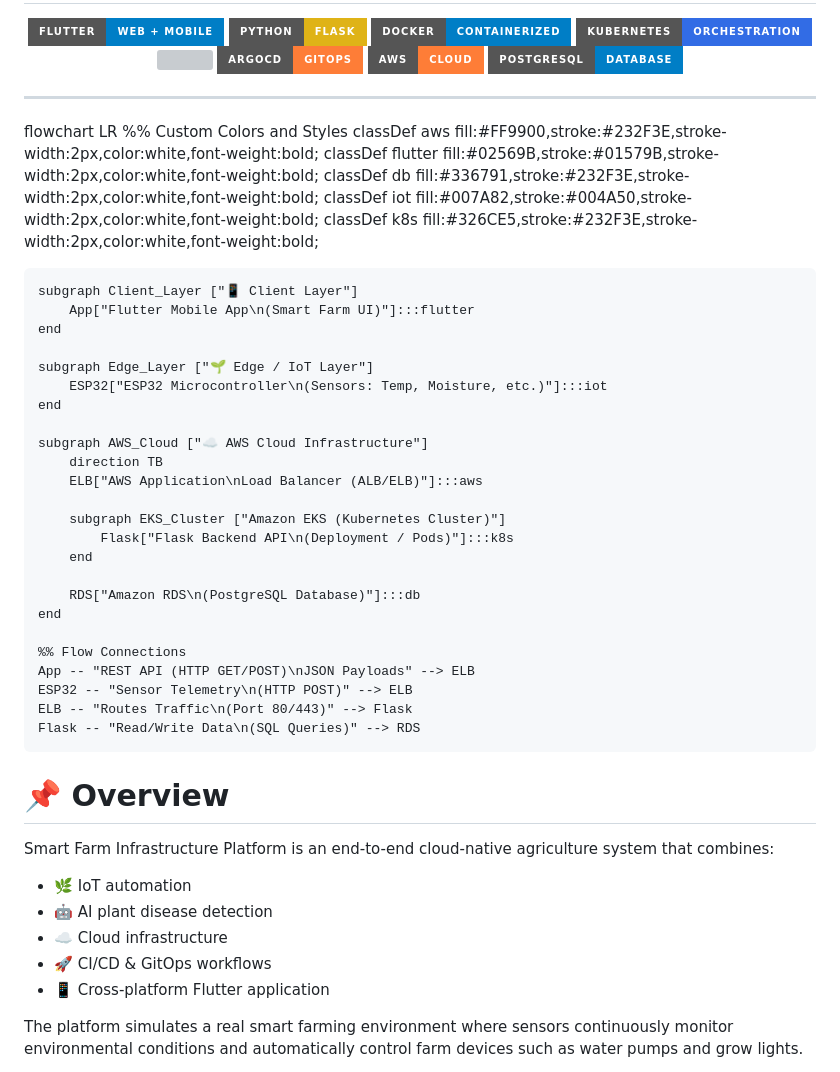
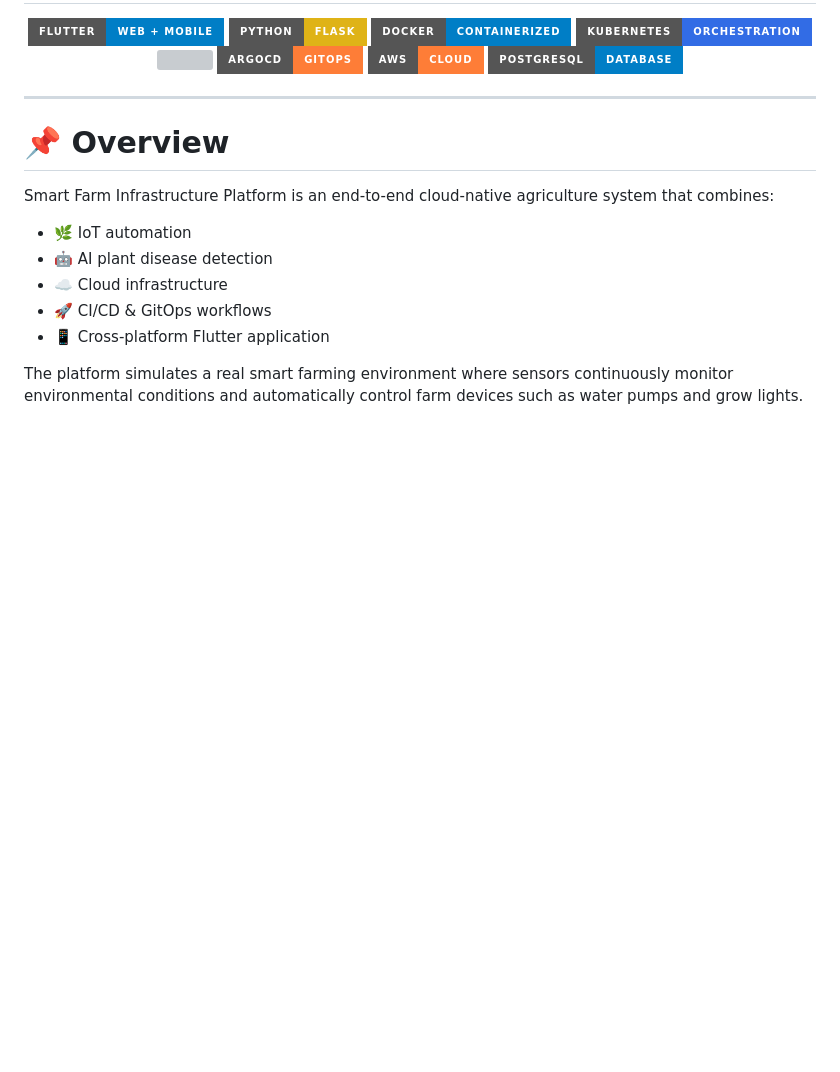
Before and after one commit to hassan-maher-dev/Smart-Farm-Monorepo, a Markdown page: README.md, the part around the change. Rendered like a GitHub page; badges without logos; blank space fills up the shorter version; grey boxes are pictures that could not be loaded.

Commit message:
remove change in README file

```diff
--- a/README.md
+++ b/README.md
@@ -12,41 +12,6 @@
 </p>
 
 ---
-flowchart LR
-    %% Custom Colors and Styles
-    classDef aws fill:#FF9900,stroke:#232F3E,stroke-width:2px,color:white,font-weight:bold;
-    classDef flutter fill:#02569B,stroke:#01579B,stroke-width:2px,color:white,font-weight:bold;
-    classDef db fill:#336791,stroke:#232F3E,stroke-width:2px,color:white,font-weight:bold;
-    classDef iot fill:#007A82,stroke:#004A50,stroke-width:2px,color:white,font-weight:bold;
-    classDef k8s fill:#326CE5,stroke:#232F3E,stroke-width:2px,color:white,font-weight:bold;
-
-    subgraph Client_Layer ["📱 Client Layer"]
-        App["Flutter Mobile App\n(Smart Farm UI)"]:::flutter
-    end
-
-    subgraph Edge_Layer ["🌱 Edge / IoT Layer"]
-        ESP32["ESP32 Microcontroller\n(Sensors: Temp, Moisture, etc.)"]:::iot
-    end
-
-    subgraph AWS_Cloud ["☁️ AWS Cloud Infrastructure"]
-        direction TB
-        ELB["AWS Application\nLoad Balancer (ALB/ELB)"]:::aws
-
-        subgraph EKS_Cluster ["Amazon EKS (Kubernetes Cluster)"]
-            Flask["Flask Backend API\n(Deployment / Pods)"]:::k8s
-        end
-
-        RDS["Amazon RDS\n(PostgreSQL Database)"]:::db
-    end
-
-    %% Flow Connections
-    App -- "REST API (HTTP GET/POST)\nJSON Payloads" --> ELB
-    ESP32 -- "Sensor Telemetry\n(HTTP POST)" --> ELB
-    ELB -- "Routes Traffic\n(Port 80/443)" --> Flask
-    Flask -- "Read/Write Data\n(SQL Queries)" --> RDS
-
-
-
 
 # 📌 Overview
 
```
